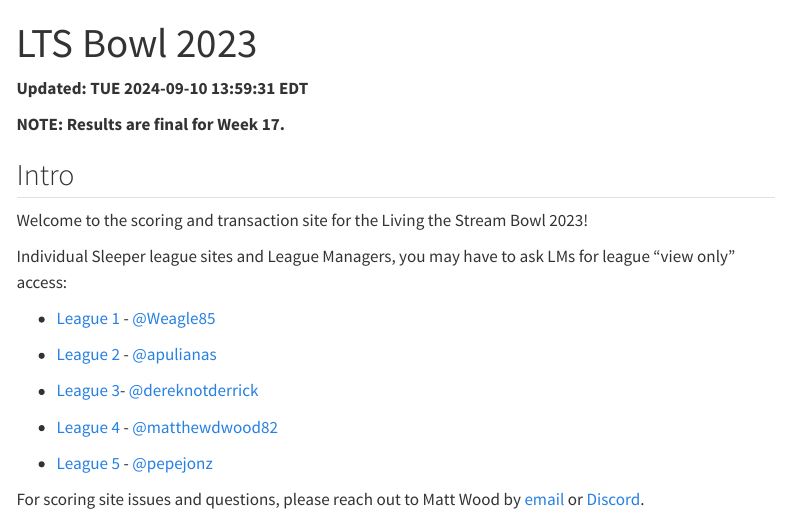
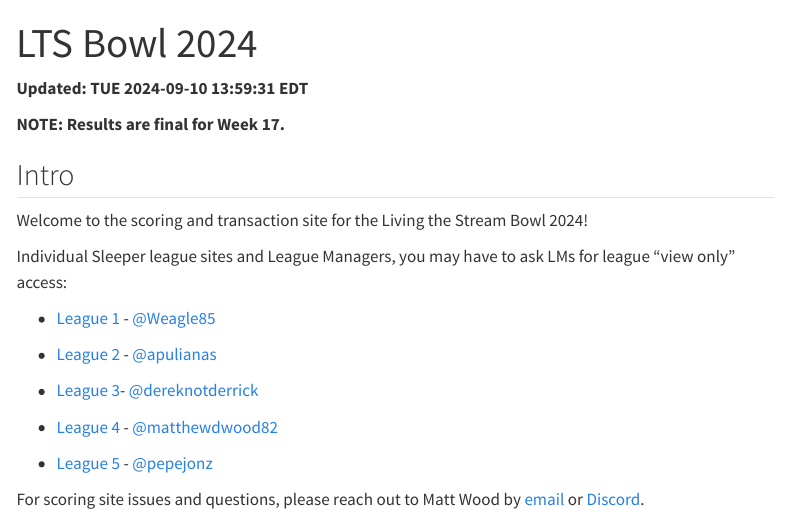
Before and after one commit to matthewdwood82/LTS-Bowl-2024, a Quarto document (index.qmd): the page in a window 1100 px wide, from its top. Rendered offline with R 4.5, knitr and Pandoc in place of Quarto, with nearby package versions; the code chunks are not run, so their results and figures are left out; menus at the side of the page are left out.

Commit message:
update index.qmd to reflect current year

```diff
--- a/index.qmd
+++ b/index.qmd
@@ -1,5 +1,5 @@
 ---
-title: "LTS Bowl 2023"
+title: "LTS Bowl 2024"
 # author: "Matt Wood"
 format: html
 page-layout: full
@@ -41,7 +41,7 @@ source("R/get_conn.R")
 
 ## Intro
 
-Welcome to the scoring and transaction site for the Living the Stream Bowl 2023!
+Welcome to the scoring and transaction site for the Living the Stream Bowl 2024!
 
 Individual Sleeper league sites and League Managers, you may have to ask LMs for league "view only" access:
 
```
Also changed, not shown: index.qmd (2 more changed lines).
